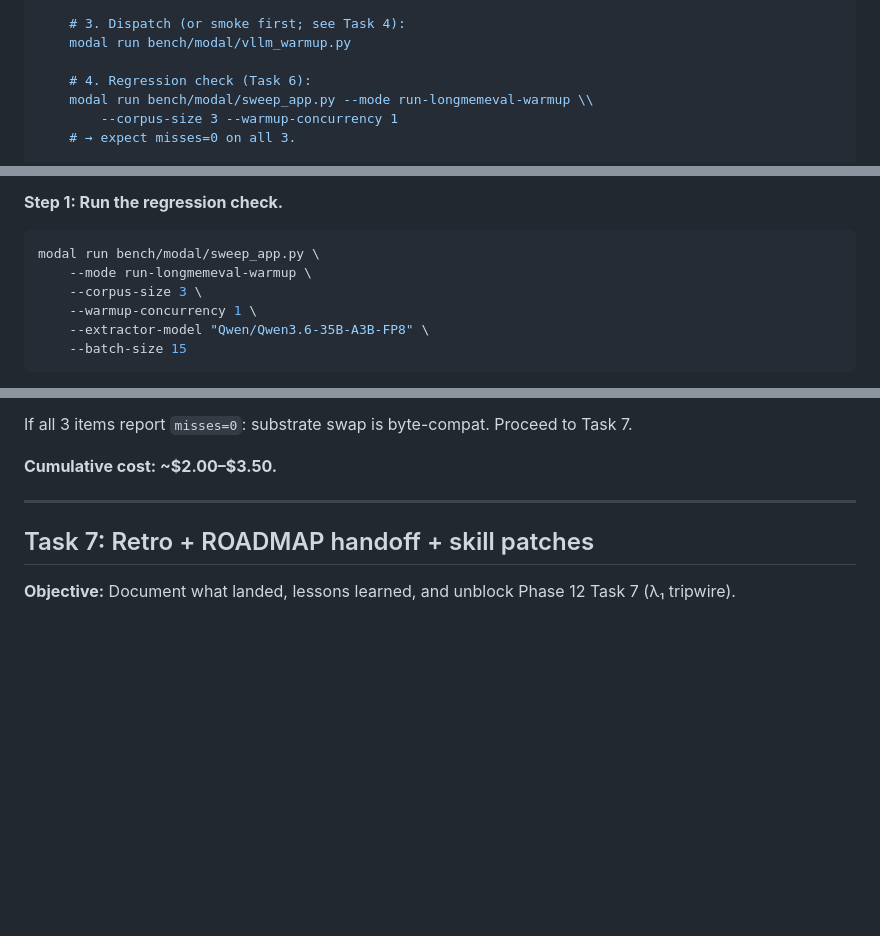
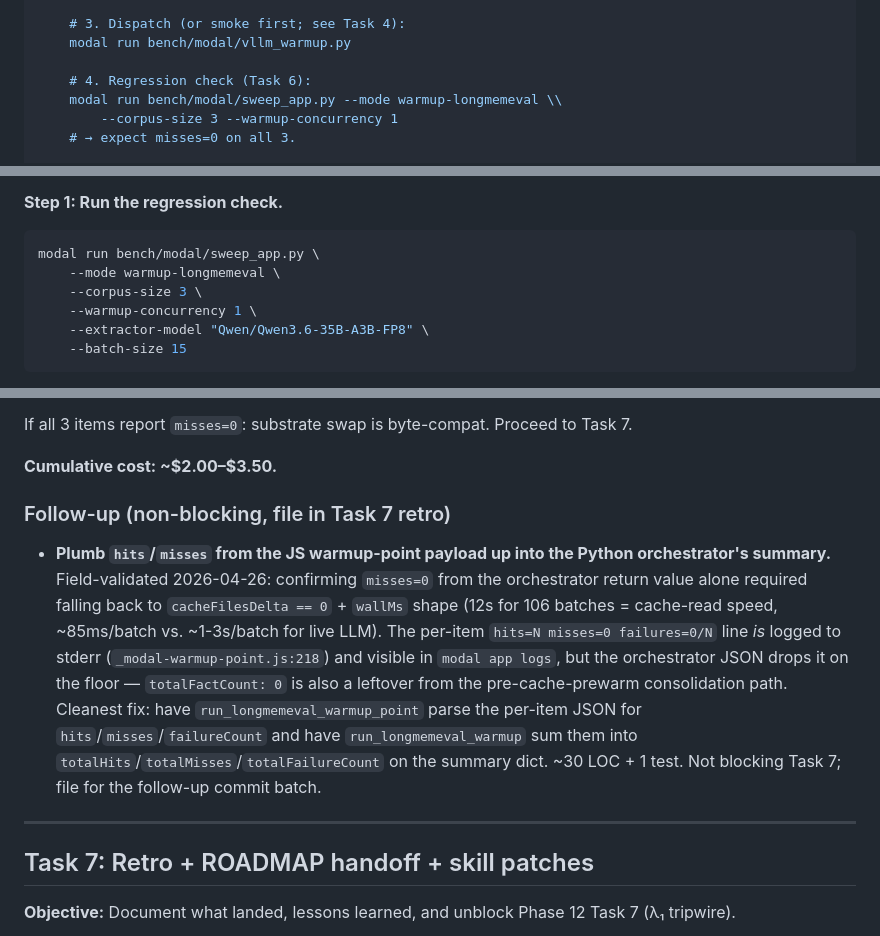
Before and after one commit to EvaL3n4/SillyTavern-STARmem, a Markdown page: docs/plans/phase-12-task-6-5-modal-vllm-warmup.md, 3 parts joined by grey strips. Rendered like a GitHub page; blank space fills up the shorter version.

Commit message:
docs(plan): fix mode name (warmup-longmemeval) + file follow-up TODO
Two doc-only refreshes after Task 6 regression check landed green:

1. The mode is --mode warmup-longmemeval, not --mode run-longmemeval-warmup.
   Two stale references in this plan (Task 0 quickref + Task 6 incantation)
   carried over from an earlier draft. Fixed both. The actual CLI dispatcher
   (sweep_app.py:3060) and the live regression check ran with the correct
   name; the plan was the only drift.

2. File a non-blocking follow-up under Task 6: plumb hits/misses/failureCount
   from the JS warmup-point JSON payload up into the Python orchestrator's
   summary dict. Field-validated 2026-04-26 — the regression check returned
   totalFactCount=0 + cacheFilesDelta=0 with no orchestrator-level hits/misses
   field, so verifying misses=0 required the wallMs+cacheFilesDelta shape
   argument plus a modal-app-logs grep for the per-item stderr lines. Works,
   but a future maintainer shouldn't have to derive it. ~30 LOC + 1 test for
   Task 7's follow-up commit batch.

Task 6 itself: PASSED. 16,677 byte-compat extractions on the Volume, ready
for whatever consumes the (Qwen/Qwen3.6-35B-A3B-FP8, BS=15, maxTokens=2048)
cache key shape next.

````diff
--- a/docs/plans/phase-12-task-6-5-modal-vllm-warmup.md
+++ b/docs/plans/phase-12-task-6-5-modal-vllm-warmup.md
@@ -324,7 +324,7 @@ Run from repo root on the host:
     modal run bench/modal/vllm_warmup.py
 
     # 4. Regression check (Task 6):
-    modal run bench/modal/sweep_app.py --mode run-longmemeval-warmup \\
+    modal run bench/modal/sweep_app.py --mode warmup-longmemeval \\
         --corpus-size 3 --warmup-concurrency 1
     # → expect misses=0 on all 3.
 
@@ -1172,7 +1172,7 @@ Expected end-of-run JSON:
 
 ```bash
 modal run bench/modal/sweep_app.py \
-    --mode run-longmemeval-warmup \
+    --mode warmup-longmemeval \
     --corpus-size 3 \
     --warmup-concurrency 1 \
     --extractor-model "Qwen/Qwen3.6-35B-A3B-FP8" \
@@ -1222,6 +1222,10 @@ If ANY `misses > 0`:
 If all 3 items report `misses=0`: substrate swap is byte-compat. Proceed to Task 7.
 
 **Cumulative cost: ~$2.00–$3.50.**
+
+### Follow-up (non-blocking, file in Task 7 retro)
+
+- **Plumb `hits`/`misses` from the JS warmup-point payload up into the Python orchestrator's summary.** Field-validated 2026-04-26: confirming `misses=0` from the orchestrator return value alone required falling back to `cacheFilesDelta == 0` + `wallMs` shape (12s for 106 batches = cache-read speed, ~85ms/batch vs. ~1-3s/batch for live LLM). The per-item `hits=N misses=0 failures=0/N` line *is* logged to stderr (`_modal-warmup-point.js:218`) and visible in `modal app logs`, but the orchestrator JSON drops it on the floor — `totalFactCount: 0` is also a leftover from the pre-cache-prewarm consolidation path. Cleanest fix: have `run_longmemeval_warmup_point` parse the per-item JSON for `hits`/`misses`/`failureCount` and have `run_longmemeval_warmup` sum them into `totalHits`/`totalMisses`/`totalFailureCount` on the summary dict. ~30 LOC + 1 test. Not blocking Task 7; file for the follow-up commit batch.
 
 ---
 
````
